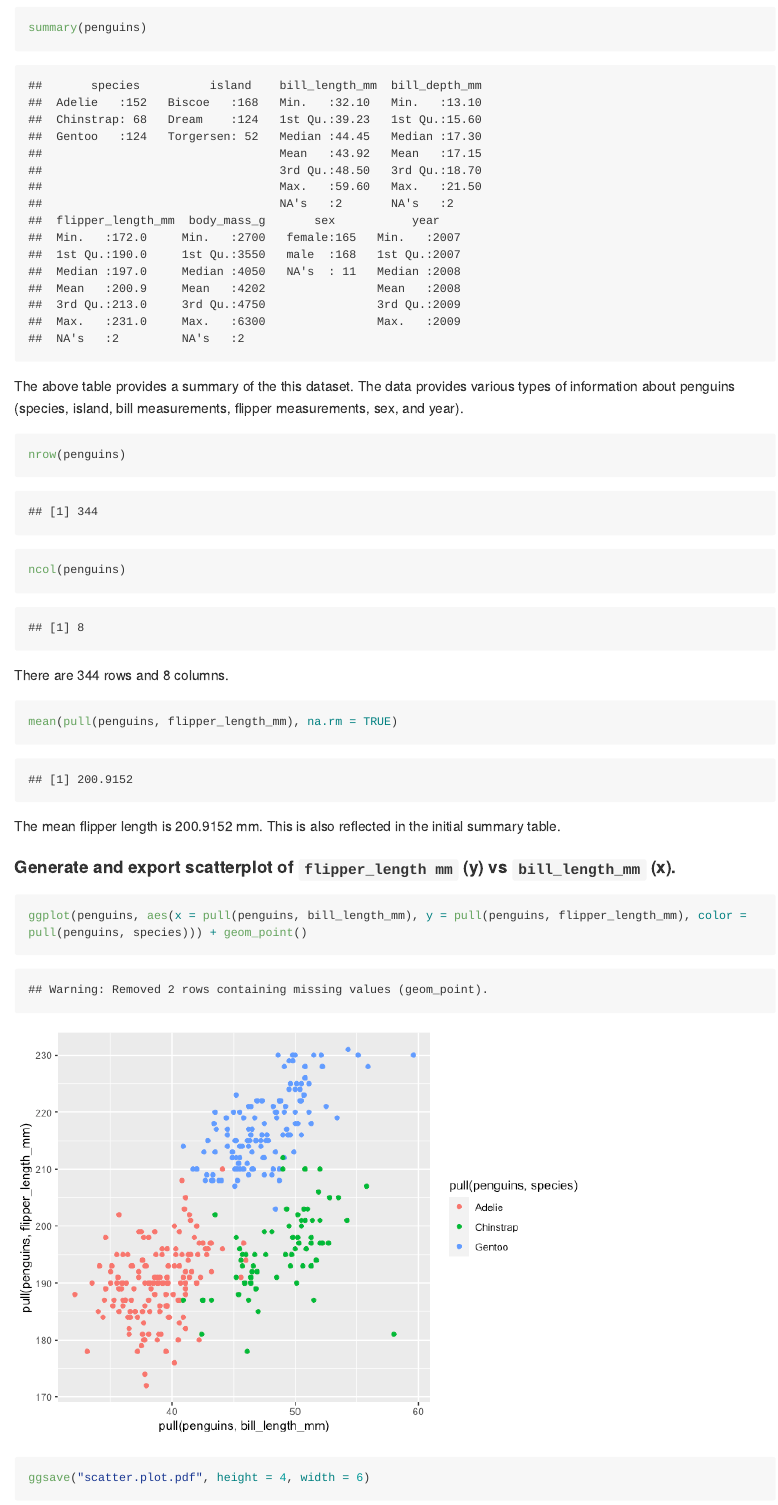
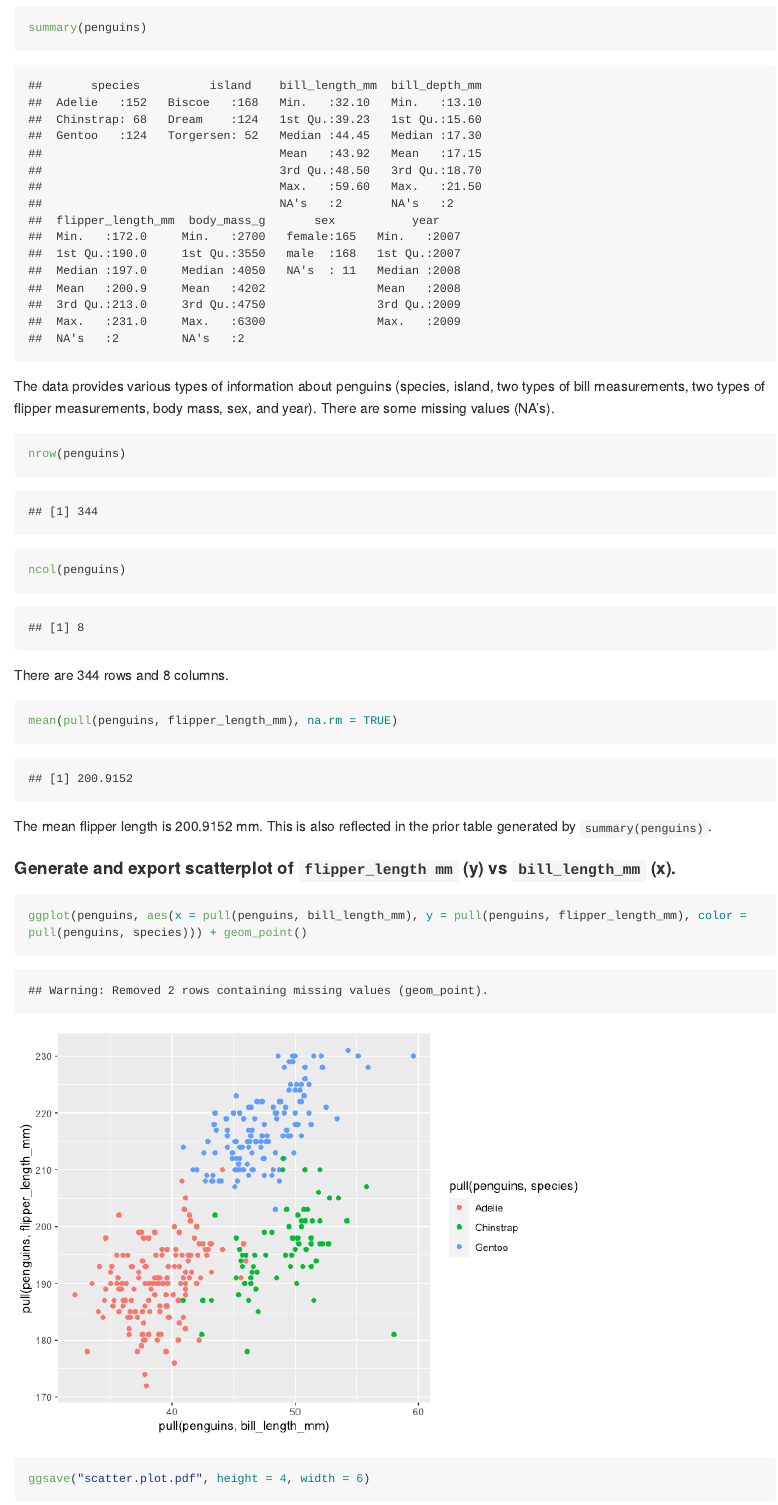
Before and after one commit to fdehrich/p8105_hw1_fde2103, an R Markdown document (p8105_hw_fde2103.Rmd): the page in a window 1100 px wide, from 2660 px down before the commit and from 3280 px down after it, so that both start at the same text. The pictures show the output file p8105_hw_fde2103.md that the author committed with the source, drawn offline in the style of GitHub; long lines of code are wrapped.

Commit message:
added more content to the description of the penguins dataset (names, head, dim).
fixed typo in scatterplot header.

````diff
--- a/p8105_hw_fde2103.Rmd
+++ b/p8105_hw_fde2103.Rmd
@@ -65,10 +65,13 @@ data("penguins", package = "palmerpenguins")
 #### Description of `penguins` dataset.
 
 ```{r peng_summary}
+names(penguins)
+head(penguins)
+dim(penguins)
 summary(penguins)
 ```
 
-The above table provides a summary of the this dataset. The data provides various types of information about penguins (species, island, bill measurements, flipper measurements, sex, and year).
+The data provides various types of information about penguins (species, island, two types of bill measurements, two types of flipper measurements, body mass, sex, and year). There are some missing values (NA's).
 
 ```{r peng_rows_cols}
 nrow(penguins)
@@ -81,9 +84,9 @@ There are 344 rows and 8 columns.
 mean(pull(penguins, flipper_length_mm), na.rm = TRUE)
 ```
 
-The mean flipper length is 200.9152 mm. This is also reflected in the initial summary table.
+The mean flipper length is 200.9152 mm. This is also reflected in the prior table generated by `summary(penguins)`.
 
-#### Generate and export scatterplot of `flipper_length mm` (y) vs `bill_length_mm` (x).
+#### Generate and export scatterplot of `flipper_length_mm` (y) vs `bill_length_mm` (x).
 
 ```{r peng_scatterplot}
 ggplot(penguins, aes(x = pull(penguins, bill_length_mm), y = pull(penguins, flipper_length_mm), color = pull(penguins, species))) + geom_point()
````
Also changed, not shown: p8105_hw_fde2103.md, scatter.plot.pdf.
